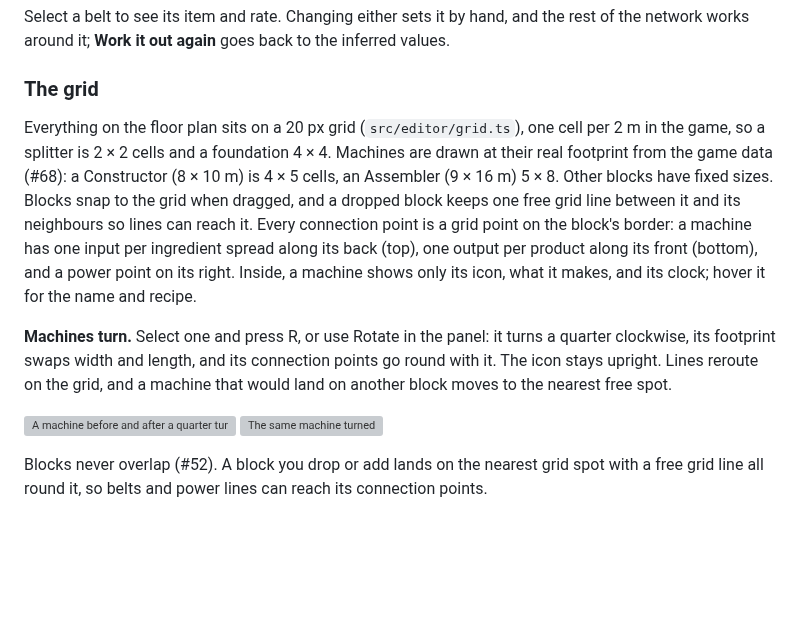
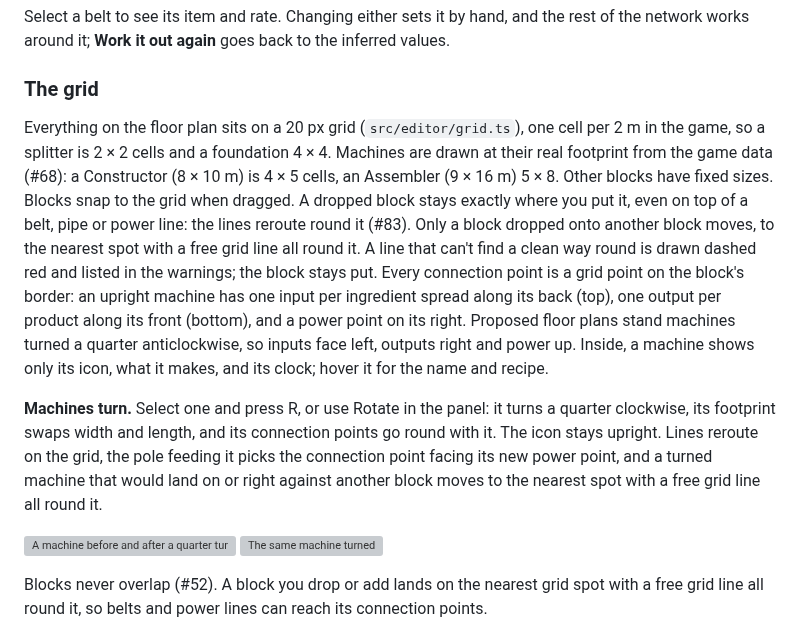
Before and after one commit to Oodapow/satisfactory-tools, a Markdown page: docs/node-editor.md, the part around one of its changes. Drawn GitHub-style; blank space fills up the shorter version; grey boxes are pictures that could not be loaded.

```diff
--- a/docs/node-editor.md
+++ b/docs/node-editor.md
@@ -111,9 +111,9 @@ Select a belt to see its item and rate. Changing either sets it by hand, and the
 
 ### The grid
 
-Everything on the floor plan sits on a 20 px grid (`src/editor/grid.ts`), one cell per 2 m in the game, so a splitter is 2 × 2 cells and a foundation 4 × 4. Machines are drawn at their real footprint from the game data (#68): a Constructor (8 × 10 m) is 4 × 5 cells, an Assembler (9 × 16 m) 5 × 8. Other blocks have fixed sizes. Blocks snap to the grid when dragged, and a dropped block keeps one free grid line between it and its neighbours so lines can reach it. Every connection point is a grid point on the block's border: a machine has one input per ingredient spread along its back (top), one output per product along its front (bottom), and a power point on its right. Inside, a machine shows only its icon, what it makes, and its clock; hover it for the name and recipe.
+Everything on the floor plan sits on a 20 px grid (`src/editor/grid.ts`), one cell per 2 m in the game, so a splitter is 2 × 2 cells and a foundation 4 × 4. Machines are drawn at their real footprint from the game data (#68): a Constructor (8 × 10 m) is 4 × 5 cells, an Assembler (9 × 16 m) 5 × 8. Other blocks have fixed sizes. Blocks snap to the grid when dragged. A dropped block stays exactly where you put it, even on top of a belt, pipe or power line: the lines reroute round it (#83). Only a block dropped onto another block moves, to the nearest spot with a free grid line all round it. A line that can't find a clean way round is drawn dashed red and listed in the warnings; the block stays put. Every connection point is a grid point on the block's border: an upright machine has one input per ingredient spread along its back (top), one output per product along its front (bottom), and a power point on its right. Proposed floor plans stand machines turned a quarter anticlockwise, so inputs face left, outputs right and power up. Inside, a machine shows only its icon, what it makes, and its clock; hover it for the name and recipe.
 
-**Machines turn.** Select one and press R, or use Rotate in the panel: it turns a quarter clockwise, its footprint swaps width and length, and its connection points go round with it. The icon stays upright. Lines reroute on the grid, and a machine that would land on another block moves to the nearest free spot.
+**Machines turn.** Select one and press R, or use Rotate in the panel: it turns a quarter clockwise, its footprint swaps width and length, and its connection points go round with it. The icon stays upright. Lines reroute on the grid, the pole feeding it picks the connection point facing its new power point, and a turned machine that would land on or right against another block moves to the nearest spot with a free grid line all round it.
 
 ![A machine before and after a quarter turn](node-editor/10-machine-upright.png)
 ![The same machine turned](node-editor/11-machine-turned.png)
```
Also changed, not shown: other parts of docs/node-editor.md (+4 -4 lines), docs/floor-plan-flow/after-iron-fields.png (added), docs/floor-plan-flow/after-plate-works.png (added), docs/floor-plan-flow/before-iron-fields.png (added), docs/floor-plan-flow/before-plate-works.png (added), docs/node-editor/4-floor-plan.png, 12 other files.
